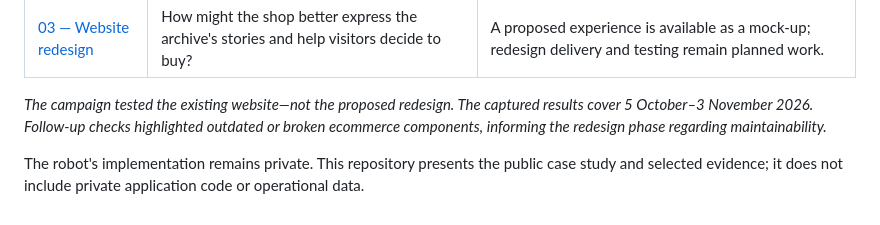
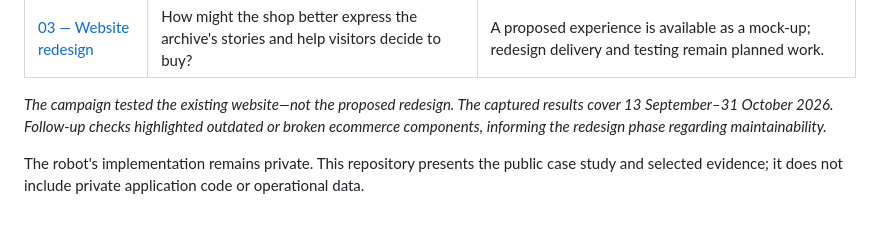
Before and after one commit to TidyWeb/pickart-project, a Markdown page: README.md, the part around the change. Drawn GitHub-style.

```diff
--- a/README.md
+++ b/README.md
@@ -48,6 +48,6 @@ The reasoning behind this three-page prototype is outlined in [03 — Website re
 | [02 — Meta ad campaign](02-meta-ad-campaign/README.md) | How would the existing shop respond to an exploratory paid campaign, and what could the journey reveal? | Completed experiment; it brought substantial traffic, while the owner reported little to no sales uplift. It informed the next phase. |
 | [03 — Website redesign](03-website-redesign/README.md) | How might the shop better express the archive's stories and help visitors decide to buy? | A proposed experience is available as a mock-up; redesign delivery and testing remain planned work. |
 
-*The campaign tested the existing website—not the proposed redesign. The captured results cover 5 October–3 November 2026. Follow-up checks highlighted outdated or broken ecommerce components, informing the redesign phase regarding maintainability.*
+*The campaign tested the existing website—not the proposed redesign. The captured results cover 13 September–31 October 2026. Follow-up checks highlighted outdated or broken ecommerce components, informing the redesign phase regarding maintainability.*
 
 The robot's implementation remains private. This repository presents the public case study and selected evidence; it does not include private application code or operational data.
```
Also changed, not shown: 01-media-bible-robot/README.md (+1 -1 lines), 02-meta-ad-campaign/README.md (+15 -7 lines), 02-meta-ad-campaign/assets/campaign-results-2026-09-13-to-2026-10-31.png (added), 1 other file.
